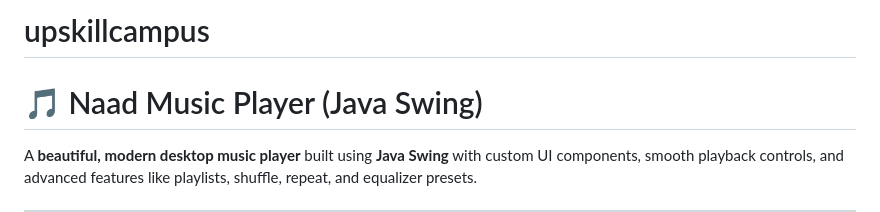
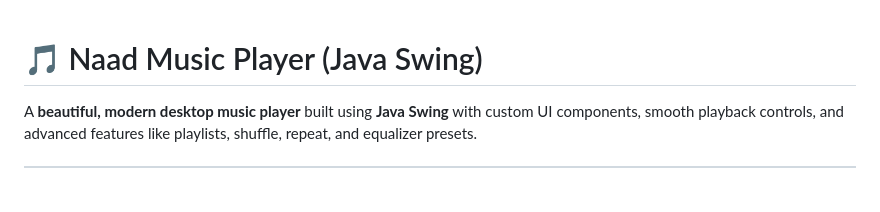
Before and after one commit to swar071005/upskillcampus, a Markdown page: README.md, the part around the change. Drawn GitHub-style; blank space fills up the shorter version.

```diff
--- a/README.md
+++ b/README.md
@@ -1,4 +1,4 @@
-# upskillcampus
+
 # 🎵 Naad Music Player (Java Swing)
 
 A **beautiful, modern desktop music player** built using **Java Swing** with custom UI components, smooth playback controls, and advanced features like playlists, shuffle, repeat, and equalizer presets.
```
